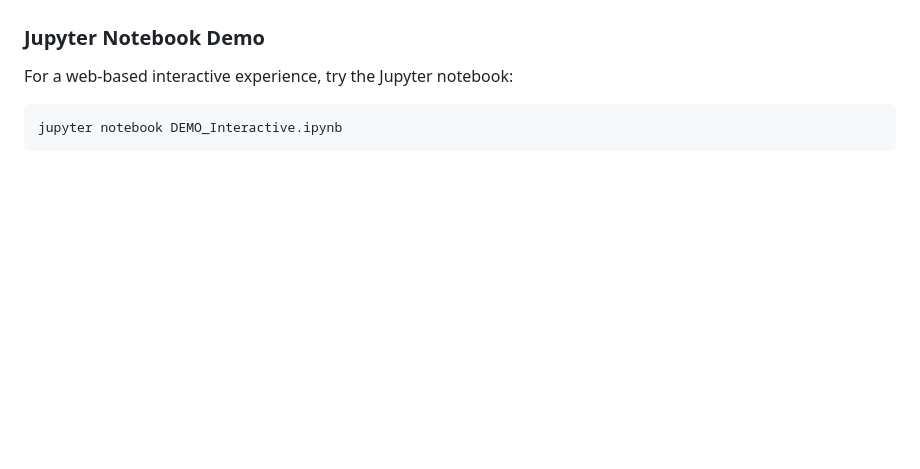
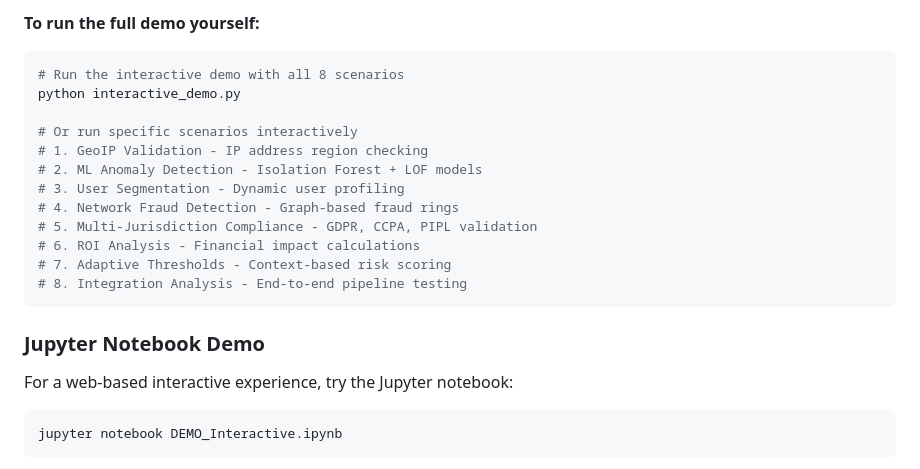
Before and after one commit to deokhwajeong/ott-compliance-events-pipeline, a Markdown page: README.md, the part around one of its changes. GitHub-like rendering; blank space fills up the shorter version.

````diff
--- a/README.md
+++ b/README.md
@@ -1014,3 +945,19 @@ Security Status:
+**To run the full demo yourself:**
+
+```bash
+# Run the interactive demo with all 8 scenarios
+python interactive_demo.py
+
+# Or run specific scenarios interactively
+# 1. GeoIP Validation - IP address region checking
+# 2. ML Anomaly Detection - Isolation Forest + LOF models
+# 3. User Segmentation - Dynamic user profiling
+# 4. Network Fraud Detection - Graph-based fraud rings
+# 5. Multi-Jurisdiction Compliance - GDPR, CCPA, PIPL validation
+# 6. ROI Analysis - Financial impact calculations
+# 7. Adaptive Thresholds - Context-based risk scoring
+# 8. Integration Analysis - End-to-end pipeline testing
+```
 
 ### Jupyter Notebook Demo
 
````
Also changed, not shown: other parts of README.md (+57 -126 lines).
